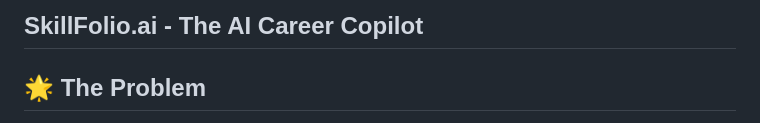
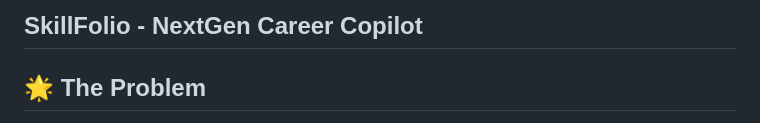
Before and after one commit to Debasishpradhan28/SkillFolio, a Markdown page: README.md, the part around the change. GitHub-like rendering.

Commit message:
Update project name to SkillFolio

```diff
--- a/README.md
+++ b/README.md
@@ -1,4 +1,4 @@
-## SkillFolio.ai - The AI Career Copilot
+## SkillFolio - NextGen Career Copilot
 
 ## 🌟 The Problem
 Students often struggle to articulate their achievements. They have the skills, but their resumes look generic, and they lack an online presence.
```
